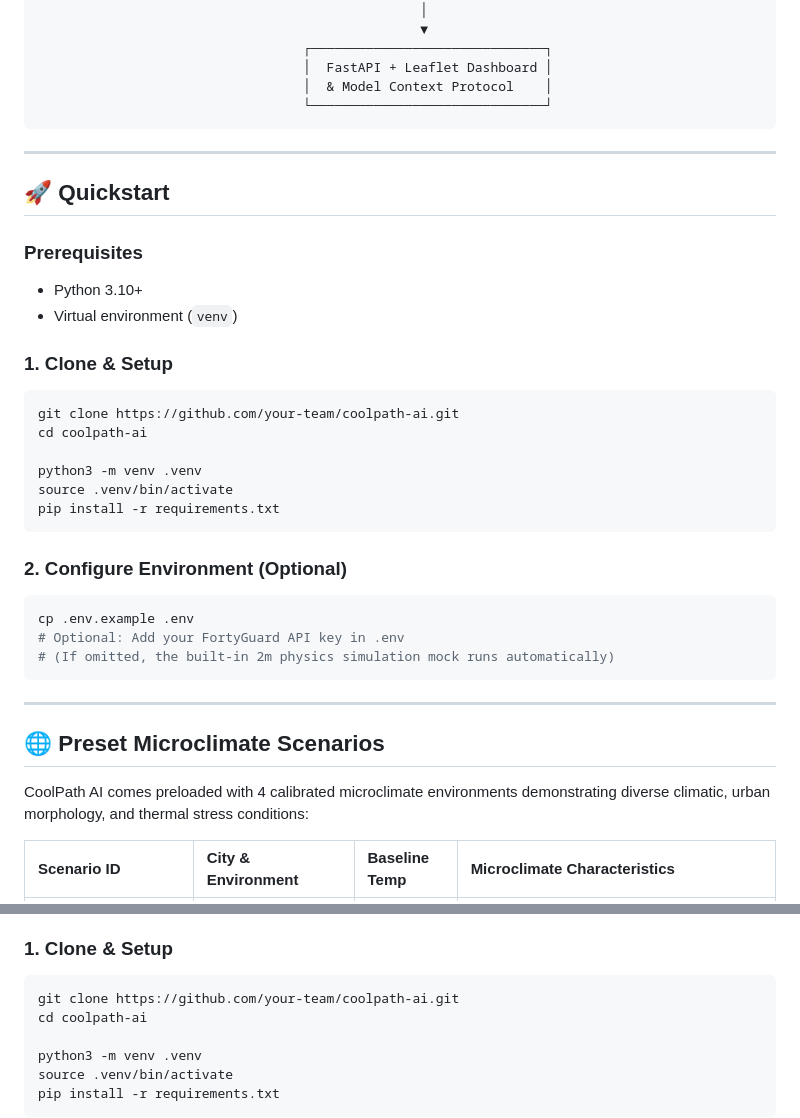
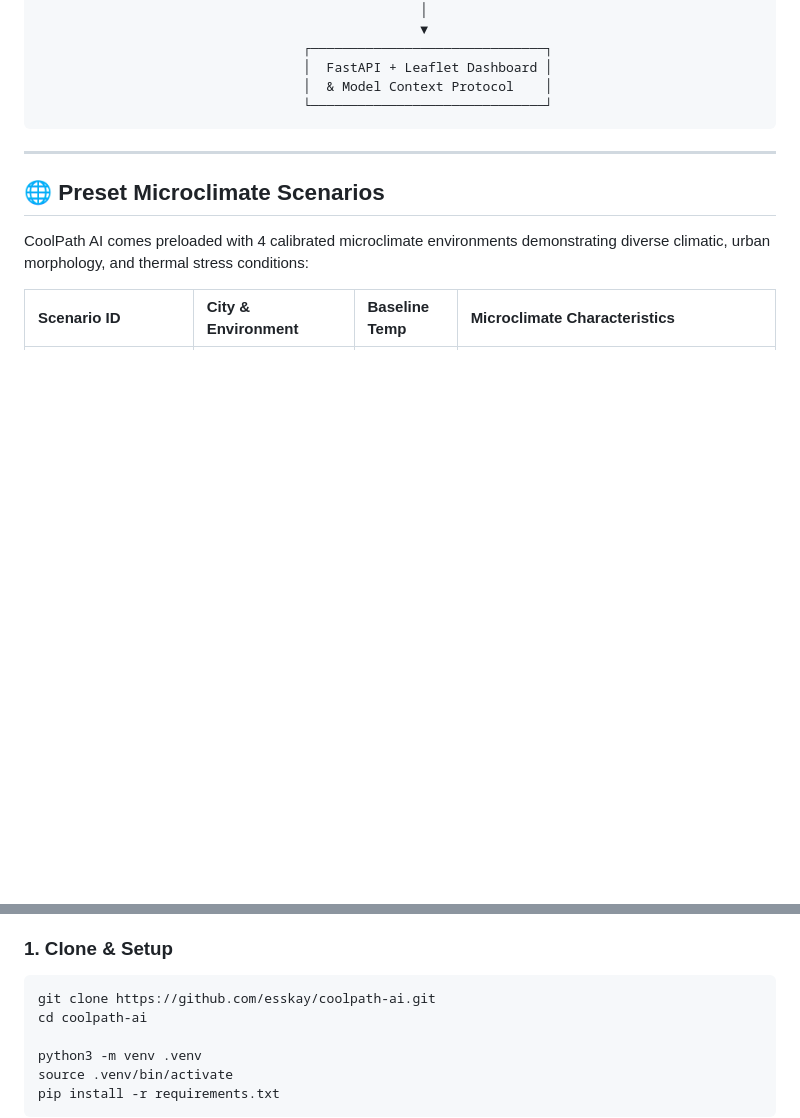
Before and after one commit to esskay/coolpath-ai, a Markdown page: README.md, 2 parts joined by grey strips. Drawn GitHub-style; blank space fills up the shorter version.

Commit message:
docs: streamline quickstart section with official repository URL

````diff
--- a/README.md
+++ b/README.md
@@ -93,30 +93,7 @@ Traditional mapping engines (Google Maps, OSRM, Apple Maps) optimize exclusively
                                   └──────────────────────────────┘
 ```
 
----
 
-## 🚀 Quickstart
-
-### Prerequisites
-- Python 3.10+
-- Virtual environment (`venv`)
-
-### 1. Clone & Setup
-```bash
-git clone https://github.com/your-team/coolpath-ai.git
-cd coolpath-ai
-
-python3 -m venv .venv
-source .venv/bin/activate
-pip install -r requirements.txt
-```
-
-### 2. Configure Environment (Optional)
-```bash
-cp .env.example .env
-# Optional: Add your FortyGuard API key in .env
-# (If omitted, the built-in 2m physics simulation mock runs automatically)
-```
 
 ---
 
@@ -244,7 +221,7 @@ Returns API health, version, FortyGuard connection status, and active H3 resolut
 
 ### 1. Clone & Setup
 ```bash
-git clone https://github.com/your-team/coolpath-ai.git
+git clone https://github.com/esskay/coolpath-ai.git
 cd coolpath-ai
 
 python3 -m venv .venv
````
